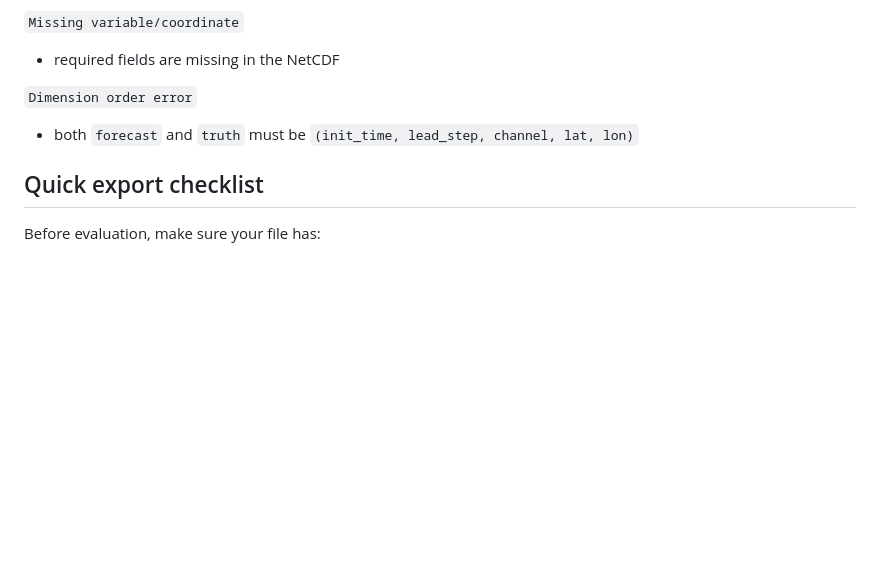
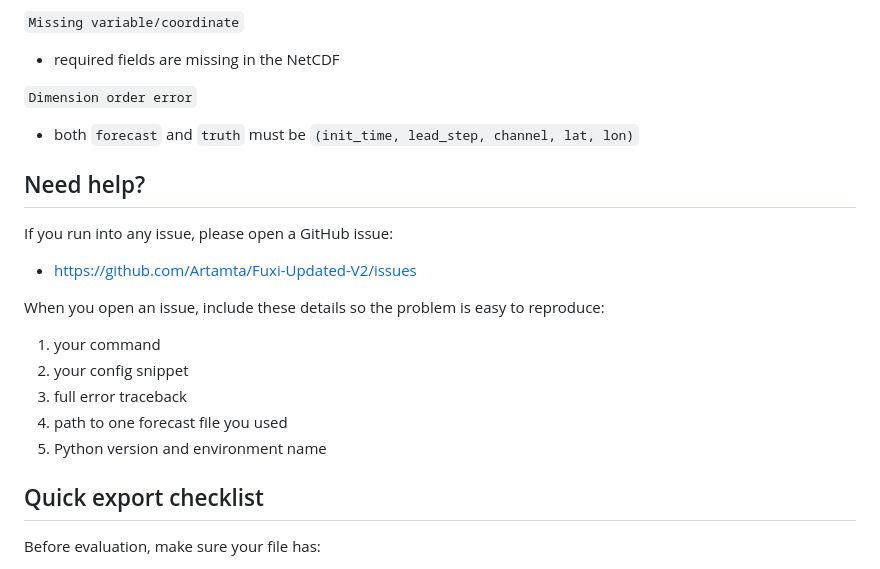
Before and after one commit to Artamta/Fuxi-Updated-V2, a Markdown page: src/shared_benchmark/README.md, the part around the change. GitHub-like rendering; blank space fills up the shorter version.

Commit message:
benchmark-update-readme

```diff
--- a/src/shared_benchmark/README.md
+++ b/src/shared_benchmark/README.md
@@ -195,6 +195,20 @@ Each model entry:
 
 - both `forecast` and `truth` must be `(init_time, lead_step, channel, lat, lon)`
 
+## Need help?
+
+If you run into any issue, please open a GitHub issue:
+
+- https://github.com/Artamta/Fuxi-Updated-V2/issues
+
+When you open an issue, include these details so the problem is easy to reproduce:
+
+1. your command
+2. your config snippet
+3. full error traceback
+4. path to one forecast file you used
+5. Python version and environment name
+
 ## Quick export checklist
 
 Before evaluation, make sure your file has:
```
